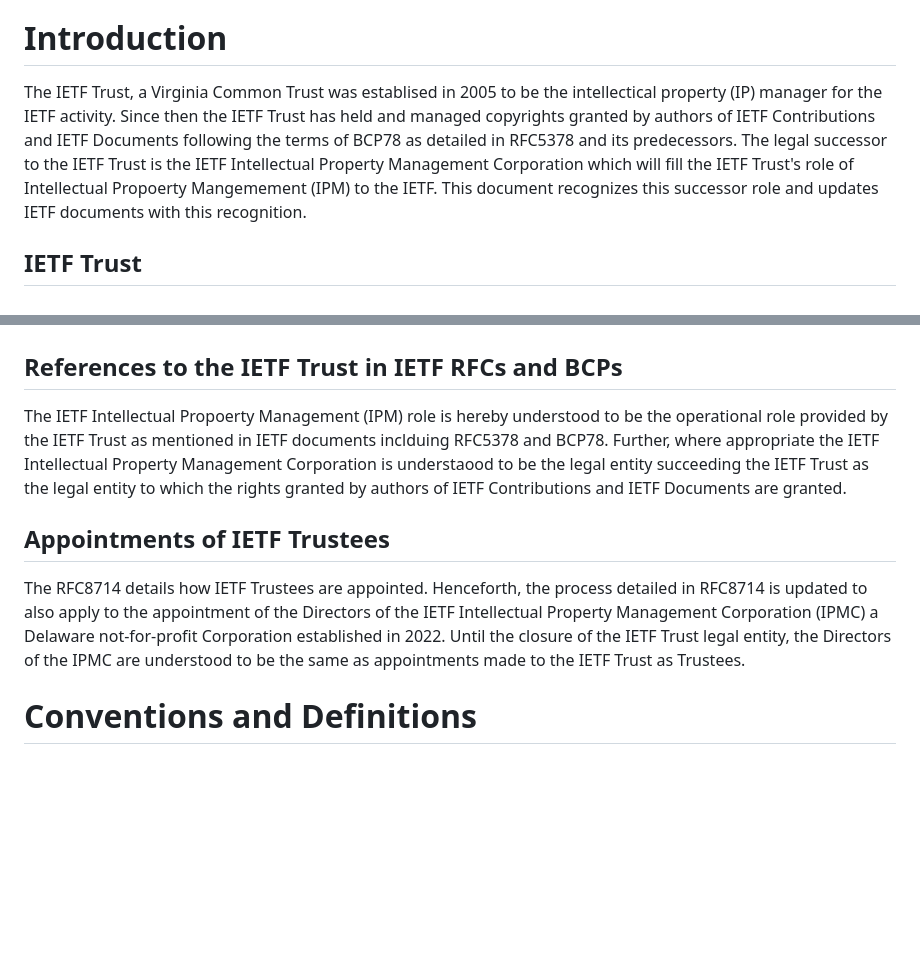
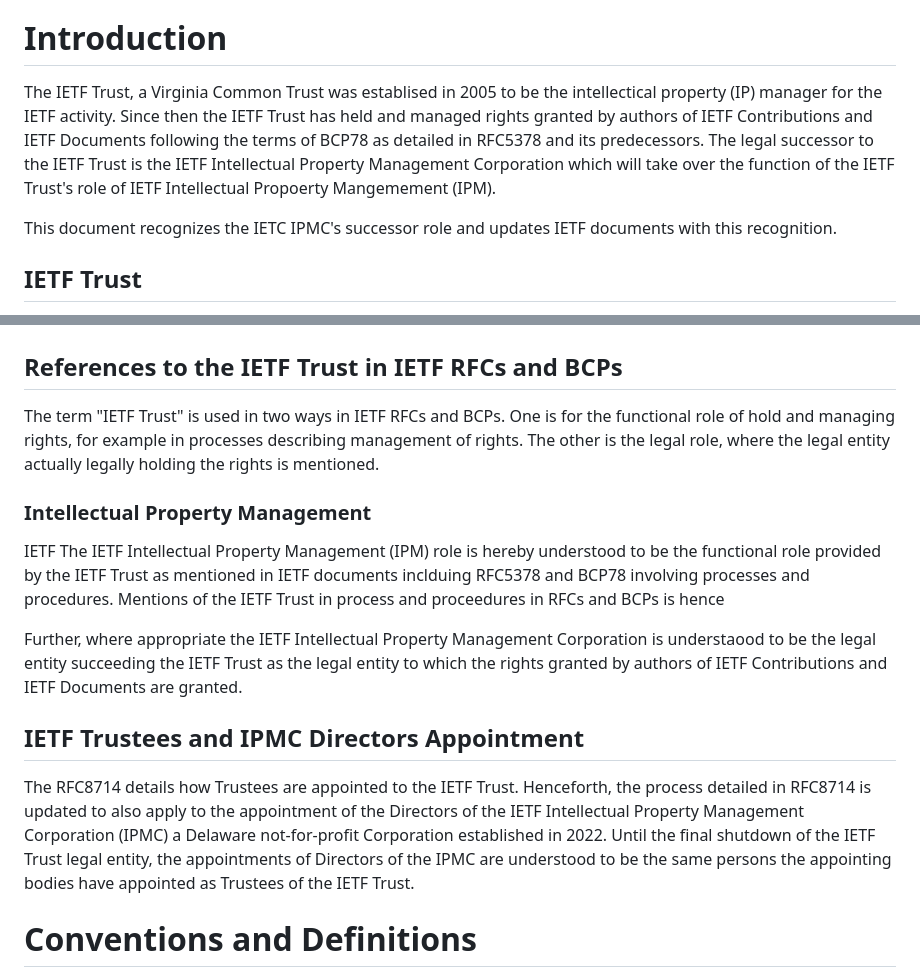
Before and after one commit to gitnnelg/draft-deen-ietf-ipmc-update, a Markdown page: draft-deen-ietf-ipmc-update.md, 2 parts joined by grey strips. Rendered like a GitHub page; blank space fills up the shorter version.

```diff
--- a/draft-deen-ietf-ipmc-update.md
+++ b/draft-deen-ietf-ipmc-update.md
@@ -52,7 +52,9 @@ TODO Abstract
 
 # Introduction
 
-The IETF Trust, a Virginia Common Trust was establised in 2005 to be the intellectical property (IP) manager for the IETF activity. Since then the IETF Trust has held and managed copyrights granted by authors of IETF Contributions and IETF Documents following the terms of BCP78 as detailed in RFC5378 and its predecessors. The legal successor to the IETF Trust is the IETF Intellectual Property Management Corporation which will fill the IETF Trust's role of Intellectual Propoerty Mangemement (IPM) to the IETF.   This document recognizes this successor role and updates IETF documents with this recognition.
+The IETF Trust, a Virginia Common Trust was establised in 2005 to be the intellectical property (IP) manager for the IETF activity. Since then the IETF Trust has held and managed rights granted by authors of IETF Contributions and IETF Documents following the terms of BCP78 as detailed in RFC5378 and its predecessors. The legal successor to the IETF Trust is the IETF Intellectual Property Management Corporation which will take over the function of the IETF Trust's role of IETF Intellectual Propoerty Mangemement (IPM).
+
+This document recognizes the IETC IPMC's successor role and updates IETF documents with this recognition.
 
 ## IETF Trust
 
@@ -66,11 +68,18 @@ The IETF Intellectual Property Management Corporation (IPMC) a Delaware not-for-
 
 ## References to the IETF Trust in IETF RFCs and BCPs
 
-The IETF Intellectual Propoerty Management (IPM) role is hereby understood to be the operational role provided by the IETF Trust as mentioned in IETF documents inclduing RFC5378 and BCP78.   Further, where appropriate the IETF Intellectual Property Management Corporation is understaood to be the legal entity succeeding the IETF Trust as the legal entity to which the rights granted by authors of IETF Contributions and IETF Documents are granted.
+The term "IETF Trust" is used in two ways in IETF RFCs and BCPs.  One is for the functional role of hold and managing rights, for example in processes describing management of rights.  The other is the legal role, where the legal entity actually legally holding the rights is mentioned.
 
-## Appointments of IETF Trustees
+### Intellectual Property Management
 
-The RFC8714 details how IETF Trustees are appointed.  Henceforth, the process detailed in RFC8714 is updated to also apply to the appointment of the Directors of the IETF Intellectual Property Management Corporation (IPMC) a Delaware not-for-profit Corporation established in 2022.  Until the closure of the IETF Trust legal entity, the Directors of the IPMC are understood to be the same as appointments made to the IETF Trust as Trustees.
+IETF The IETF Intellectual Property Management (IPM) role is hereby understood to be the functional role provided by the IETF Trust as mentioned in IETF documents inclduing RFC5378 and BCP78 involving processes and procedures. Mentions of the IETF Trust in process and proceedures in RFCs and BCPs is hence
+
+
+Further, where appropriate the IETF Intellectual Property Management Corporation is understaood to be the legal entity succeeding the IETF Trust as the legal entity to which the rights granted by authors of IETF Contributions and IETF Documents are granted.
+
+## IETF Trustees and IPMC Directors Appointment
+
+The RFC8714 details how Trustees are appointed to the IETF Trust.  Henceforth, the process detailed in RFC8714 is updated to also apply to the appointment of the Directors of the IETF Intellectual Property Management Corporation (IPMC) a Delaware not-for-profit Corporation established in 2022.  Until the final shutdown of the IETF Trust legal entity, the appointments of Directors of the IPMC are understood to be the same persons the appointing bodies have appointed as Trustees of the IETF Trust.
 
 # Conventions and Definitions
 
```
